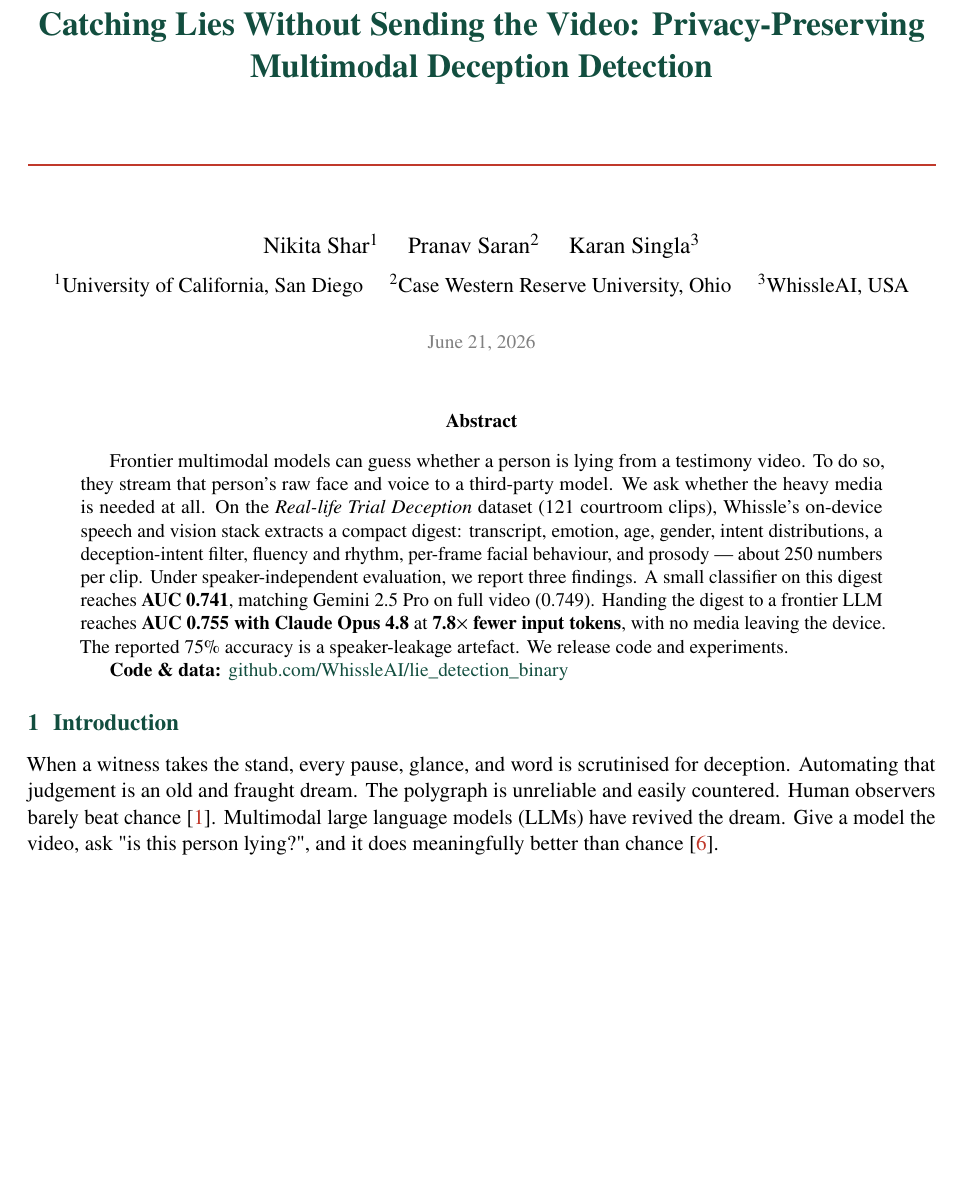
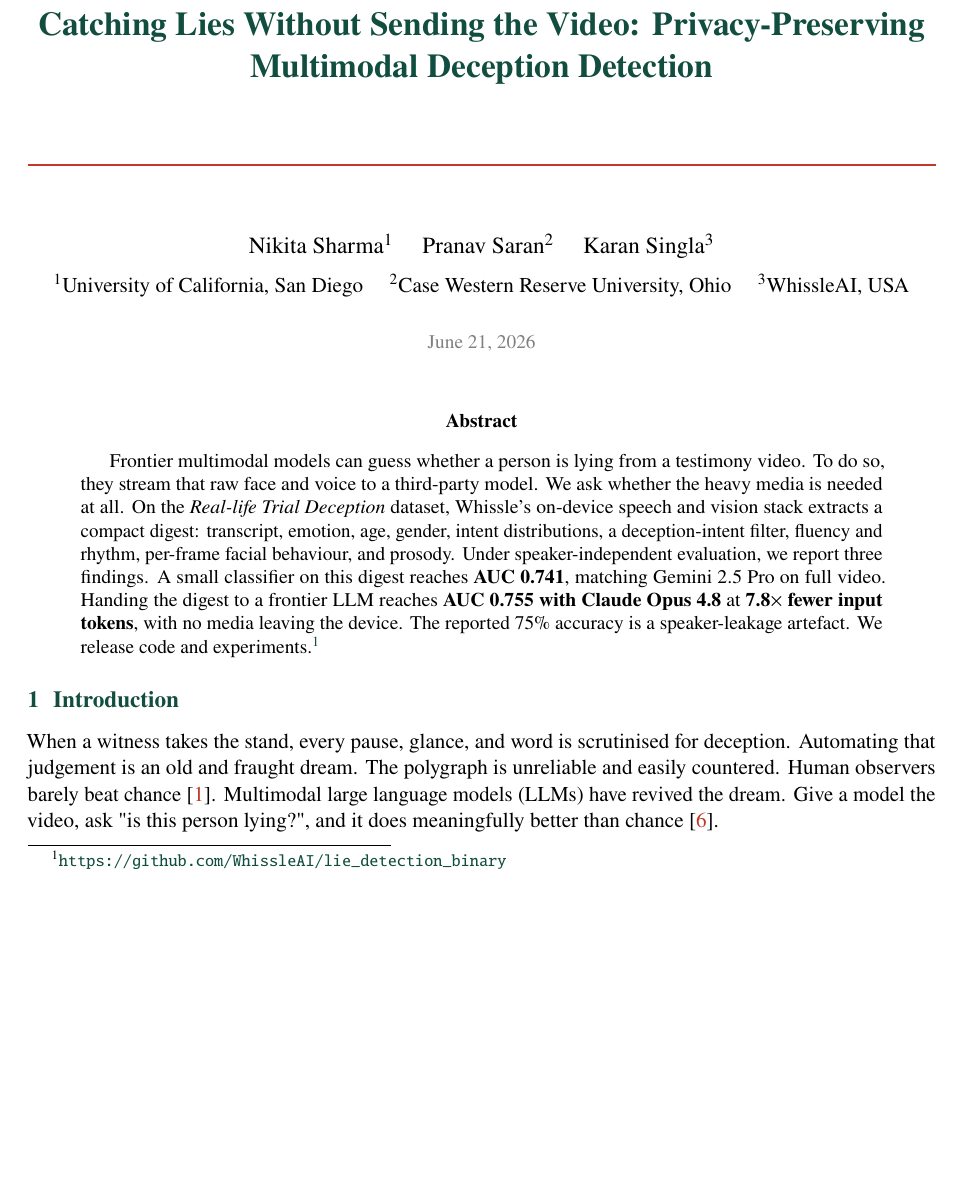
Before and after one commit to WhissleAI/lie_detection_binary, a LaTeX paper (paper/deception_detection.tex): part of page 1 of 12, cut so that both start at the same text, the shorter picture padded with empty space. Compiled offline with pdfLaTeX.

Commit message:
Paper: fix first author (Nikita Sharma); new abstract; repo link as footnote
Co-Authored-By: Claude Opus 4.8 (1M context) <noreply@anthropic.com>

```diff
--- a/paper/deception_detection.tex
+++ b/paper/deception_detection.tex
@@ -40,14 +40,12 @@
 
 \begin{document}
 \title{Catching Lies Without Sending the Video: Privacy-Preserving Multimodal Deception Detection}
-\author{Nikita Shar\textsuperscript{1} \quad Pranav Saran\textsuperscript{2} \quad Karan Singla\textsuperscript{3}\\[0.5em]
+\author{Nikita Sharma\textsuperscript{1} \quad Pranav Saran\textsuperscript{2} \quad Karan Singla\textsuperscript{3}\\[0.5em]
 {\normalsize \textsuperscript{1}University of California, San Diego \quad \textsuperscript{2}Case Western Reserve University, Ohio \quad \textsuperscript{3}WhissleAI, USA}}
 \date{\today}
 \maketitle
 \begin{abstract}
-Frontier multimodal models can guess whether a person is lying from a testimony video. To do so, they stream that person's raw face and voice to a third-party model. We ask whether the heavy media is needed at all. On the \emph{Real-life Trial Deception} dataset (121 courtroom clips), Whissle's on-device speech and vision stack extracts a compact digest: transcript, emotion, age, gender, intent distributions, a deception-intent filter, fluency and rhythm, per-frame facial behaviour, and prosody --- about 250 numbers per clip. Under speaker-independent evaluation, we report three findings. A small classifier on this digest reaches \textbf{AUC 0.741}, matching Gemini 2.5 Pro on full video (0.749). Handing the digest to a frontier LLM reaches \textbf{AUC 0.755 with Claude Opus 4.8} at \textbf{7.8$\times$ fewer input tokens}, with no media leaving the device. The reported 75\% accuracy is a speaker-leakage artefact. We release code and experiments.
-
-\textbf{Code \& data:} \href{https://github.com/WhissleAI/lie_detection_binary}{github.com/WhissleAI/lie\_detection\_binary}
+Frontier multimodal models can guess whether a person is lying from a testimony video. To do so, they stream that raw face and voice to a third-party model. We ask whether the heavy media is needed at all. On the \emph{Real-life Trial Deception} dataset, Whissle's on-device speech and vision stack extracts a compact digest: transcript, emotion, age, gender, intent distributions, a deception-intent filter, fluency and rhythm, per-frame facial behaviour, and prosody. Under speaker-independent evaluation, we report three findings. A small classifier on this digest reaches \textbf{AUC 0.741}, matching Gemini 2.5 Pro on full video. Handing the digest to a frontier LLM reaches \textbf{AUC 0.755 with Claude Opus 4.8} at \textbf{7.8$\times$ fewer input tokens}, with no media leaving the device. The reported 75\% accuracy is a speaker-leakage artefact. We release code and experiments.\footnote{\url{https://github.com/WhissleAI/lie_detection_binary}}
 \end{abstract}
 
 \section{Introduction}
```
Also changed, not shown: paper/deception_detection.md (+2 -4 lines), paper/deception_detection.pdf, 1 other file.
